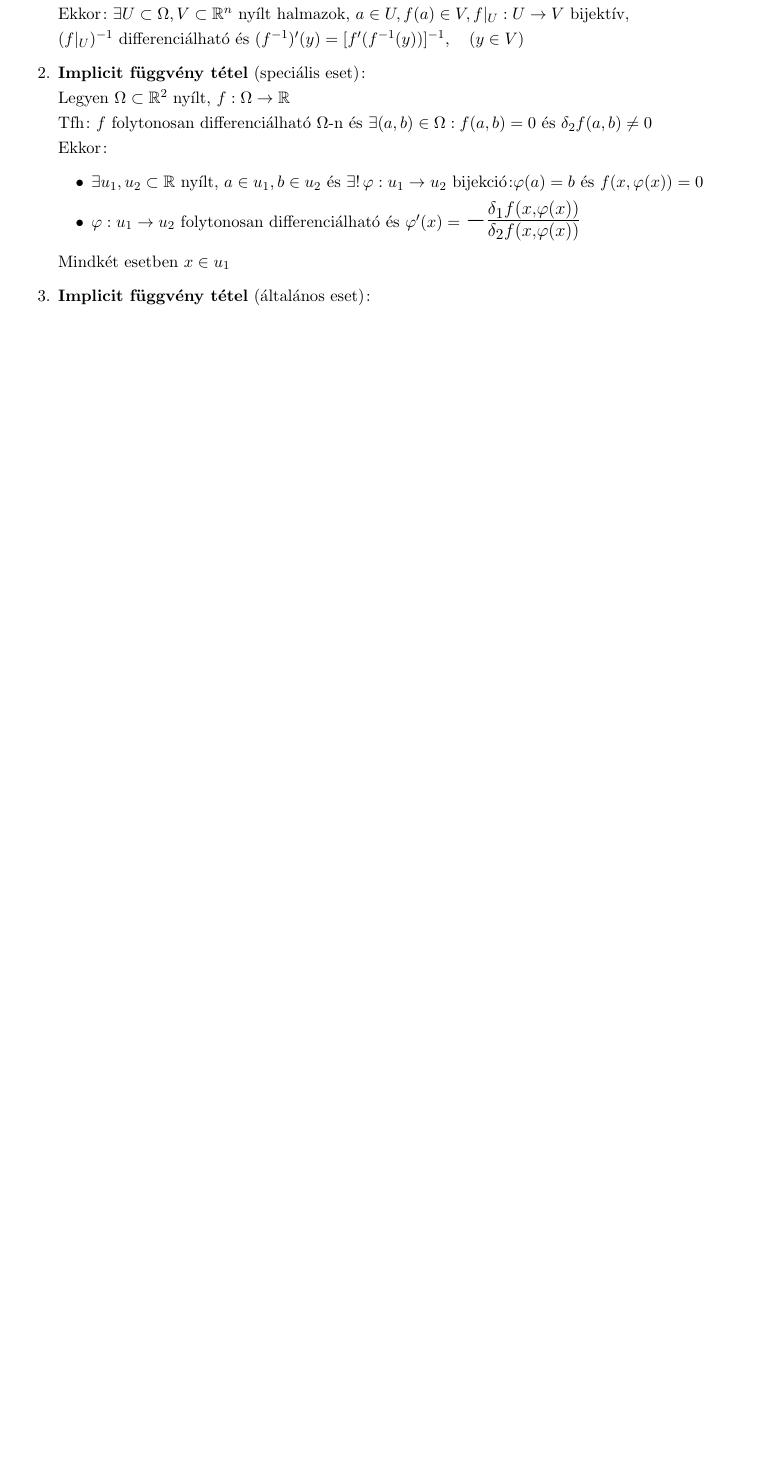
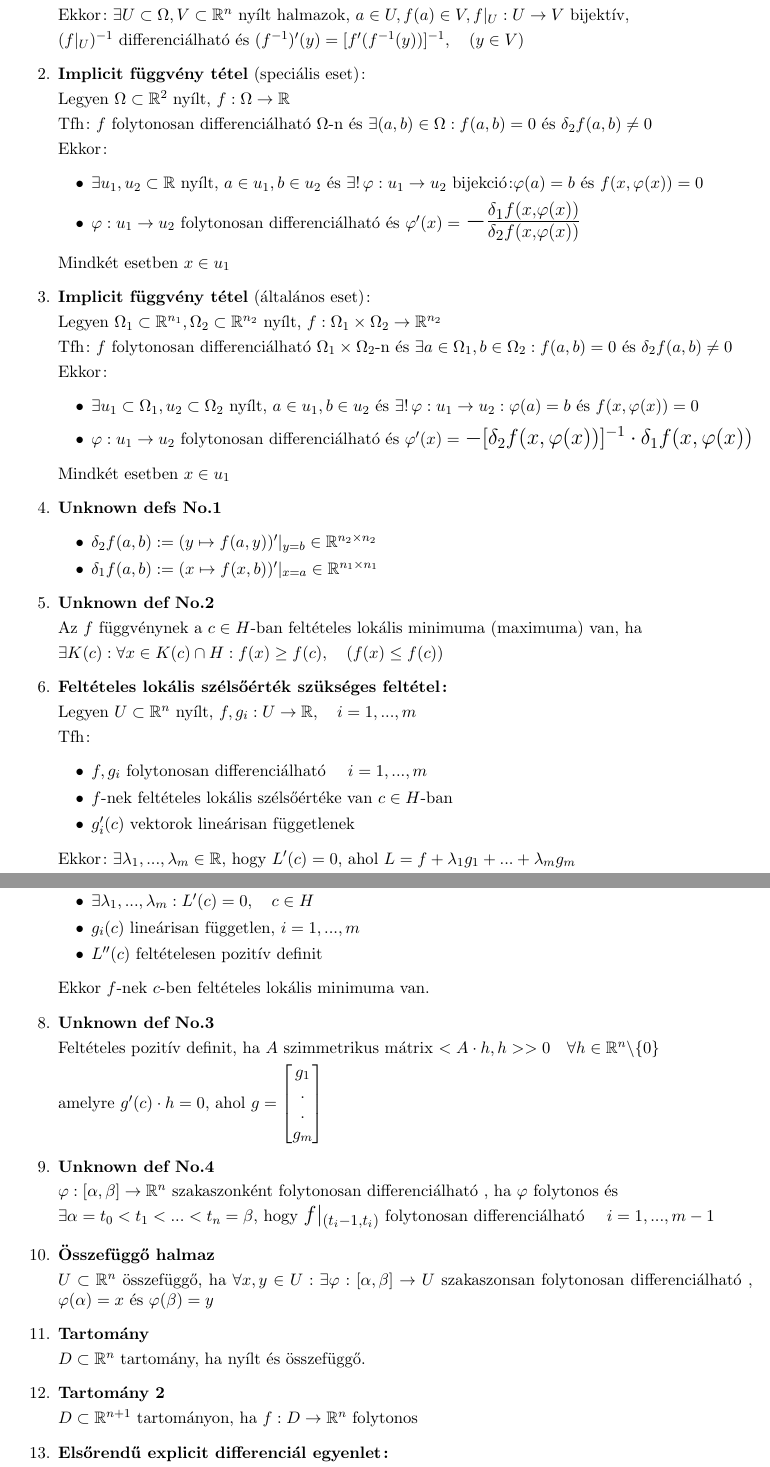
Before and after one commit to BenJoey/felev5, a LaTeX document (Modalg/ZH1_elmelet/ZH1_elmelet.tex): part of the page before the commit and two parts of pages 1 and 2 of 2 after it, the two joined at a grey line, cut so that both start at the same text, the shorter picture padded with empty space. Compiled offline with pdfLaTeX.

Commit message:
Modalg|Finished adding stuffs from EA 1-4 Possibly full of mistakes so need to be checked again

```diff
--- a/Modalg/ZH1_elmelet/ZH1_elmelet.tex
+++ b/Modalg/ZH1_elmelet/ZH1_elmelet.tex
@@ -40,3 +41,33 @@
 	\end{itemize}
 	Mindkét esetben $x\in u_1$
 	\item\textbf{Implicit függvény tétel} (általános eset):\br
+	Legyen $\Omega_1\subset\R^{n_1},\Omega_2\subset\R^{n_2}$ nyílt,
+	$f:\Omega_1\times\Omega_2\rightarrow\R^{n_2}$\br
+	Tfh: $f$ \folytdifh $\Omega_1\times\Omega_2$-n és $\exists a\in\Omega_1, b\in\Omega_2:
+	f(a,b)=0\text{ és }\delta_2f(a,b)\neq0$\br
+	Ekkor:
+	\begin{itemize}
+		\item $\exists u_1\subset\Omega_1, u_2\subset\Omega_2$ nyílt, $a\in u_1, b\in u_2\text{ és }\exists!\varphi:
+		u_1\rightarrow u_2:\varphi(a)=b\text{ és }f(x, \varphi(x))=0$
+		\item $\varphi:u_1\rightarrow u_2$ \folytdifh és $\varphi'(x)=$
+		\Large{$-[\delta_2f(x,\varphi(x))]^{-1}\cdot\delta_1f(x,\varphi(x))$}
+	\end{itemize}
+	Mindkét esetben $x\in u_1$
+	\item\textbf{Unknown defs No.1}
+	\begin{itemize}
+		\item $\delta_2f(a,b):=(y\mapsto f(a,y))'|_{y=b}\in\R^{n_2\times n_2}$
+		\item $\delta_1f(a,b):=(x\mapsto f(x,b))'|_{x=a}\in\R^{n_1\times n_1}$
+	\end{itemize}
+	\item\textbf{Unknown def No.2}\br
+	Az $f$ függvénynek a $c\in H$-ban feltételes lokális minimuma (maximuma) van, ha\br
+	$\exists K(c):\forall x\in K(c)\cap H:f(x)\geq f(c),\quad(f(x)\leq f(c))$
+	\item\textbf{Feltételes lokális szélsőérték szükséges feltétel:}\br
+	Legyen $U\subset\R^n$ nyílt, $f,g_i:U\rightarrow\R,\quad i=1,...,m\quad$\br Tfh:
+	\begin{itemize}
+		\item $f,g_i$ \folytdifh\quad $i=1,...,m$
+		\item $f$-nek feltételes lokális szélsőértéke van $c\in H$-ban
+		\item $g'_i(c)$ vektorok lineárisan függetlenek
+	\end{itemize}
+	Ekkor: $\exists\lambda_1,...,\lambda_m\in\R$, hogy $L'(c)=0$, ahol
+	$L=f+\lambda_1g_1+...+\lambda_mg_m$
+	\newpage
@@ -42,0 +78,27 @@
+		\item $\exists\lambda_1,...,\lambda_m:L'(c)=0,\quad c\in H$
+		\item $g_i(c)$ lineárisan független, $i=1,...,m$
+		\item $L''(c)$ feltételesen pozitív definit
+	\end{itemize}
+	Ekkor $f$-nek $c$-ben feltételes lokális minimuma van.
+	\item\textbf{Unknown def No.3}\br
+	Feltételes pozitív definit, ha $A$ szimmetrikus mátrix $<A\cdot h,h>>0\quad
+	\forall h\in\R^n\backslash\{0\}$\br amelyre $g'(c)\cdot h=0$, ahol $g=
+	\begin{bmatrix}
+		g_1 \\ . \\ . \\ g_m
+	\end{bmatrix}$
+	\item\textbf{Unknown def No.4}\br
+	$\varphi:[\alpha,\beta]\rightarrow\R^n$ szakaszonként \folytdifh, ha $\varphi$
+	folytonos és\br $\exists\alpha=t_0<t_1<...<t_n=\beta$, hogy
+	{\Large $f|_{(t_i-1, t_i)}$} \folytdifh\quad $i=1,...,m-1$
+	\item\textbf{Összefüggő halmaz}\br
+	$U\subset\R^n$ összefüggő, ha $\forall x,y\in U:\exists\varphi:
+	[\alpha,\beta]\rightarrow U$ szakaszonsan \folytdifh, $\varphi(\alpha)=x\text{ és }
+	\varphi(\beta)=y$
+	\item\textbf{Tartomány}\br
+	$D\subset\R^n$ tartomány, ha nyílt és összefüggő.
+	\item\textbf{Tartomány 2}\br
+	$D\subset\R^{n+1}$ tartományon, ha $f:D\rightarrow\R^n$ folytonos
+	\item\textbf{Elsőrendű explicit differenciál egyenlet:}\br
+	Az $x'(t)=f(t,x(t))$ egyenletet elsőrendű explicit differenciál egyenletnek (DE) nevezzük, ahol\br
+	$x:I\rightarrow\R^n$ \folytdifh, $I\subset\R$ nyílt intervallum.
+	\item\textbf{Unknown def No.5}\br
```
Also changed, not shown: Modalg/ZH1_elmelet/ZH1_elmelet.tex (14 more changed lines).
